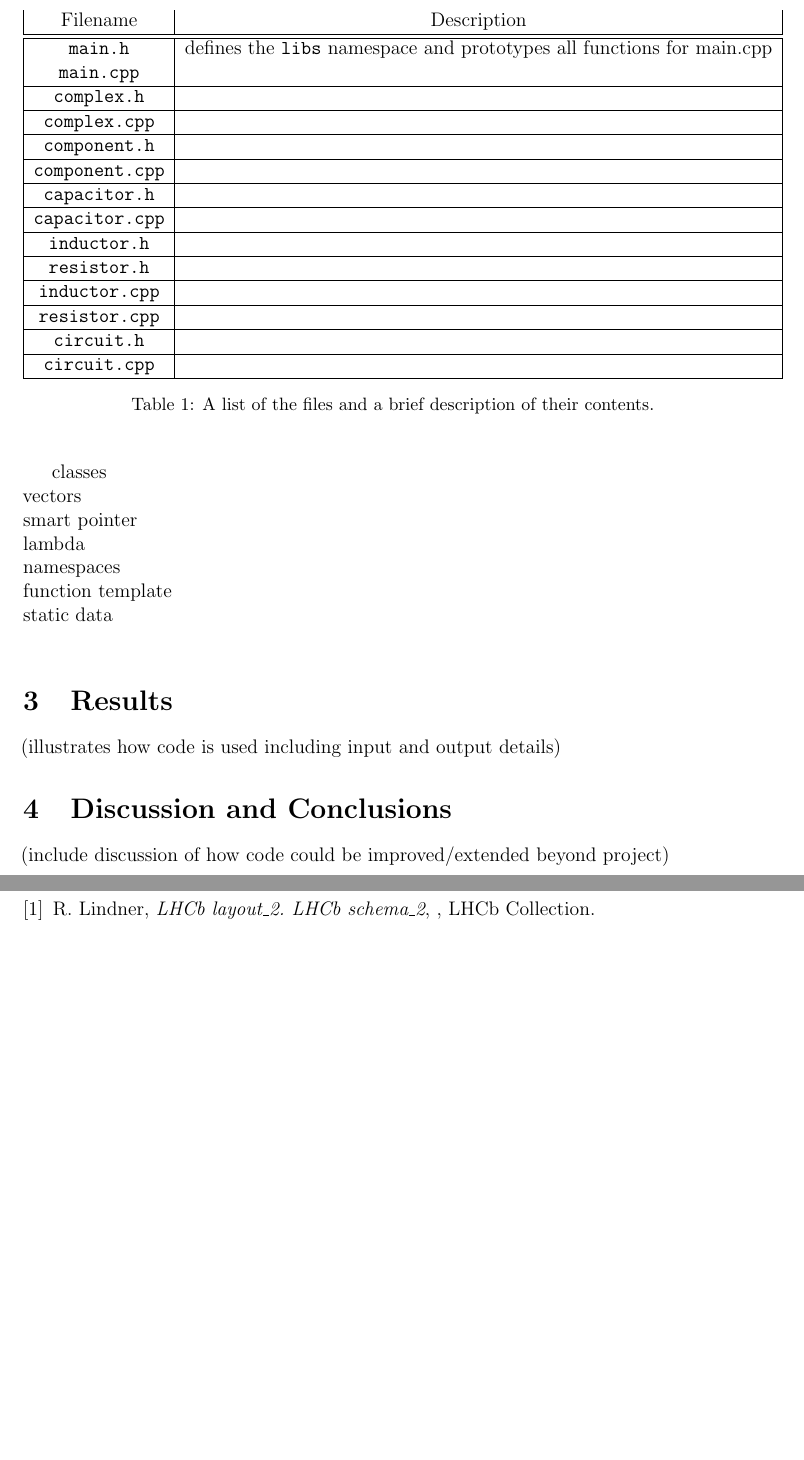
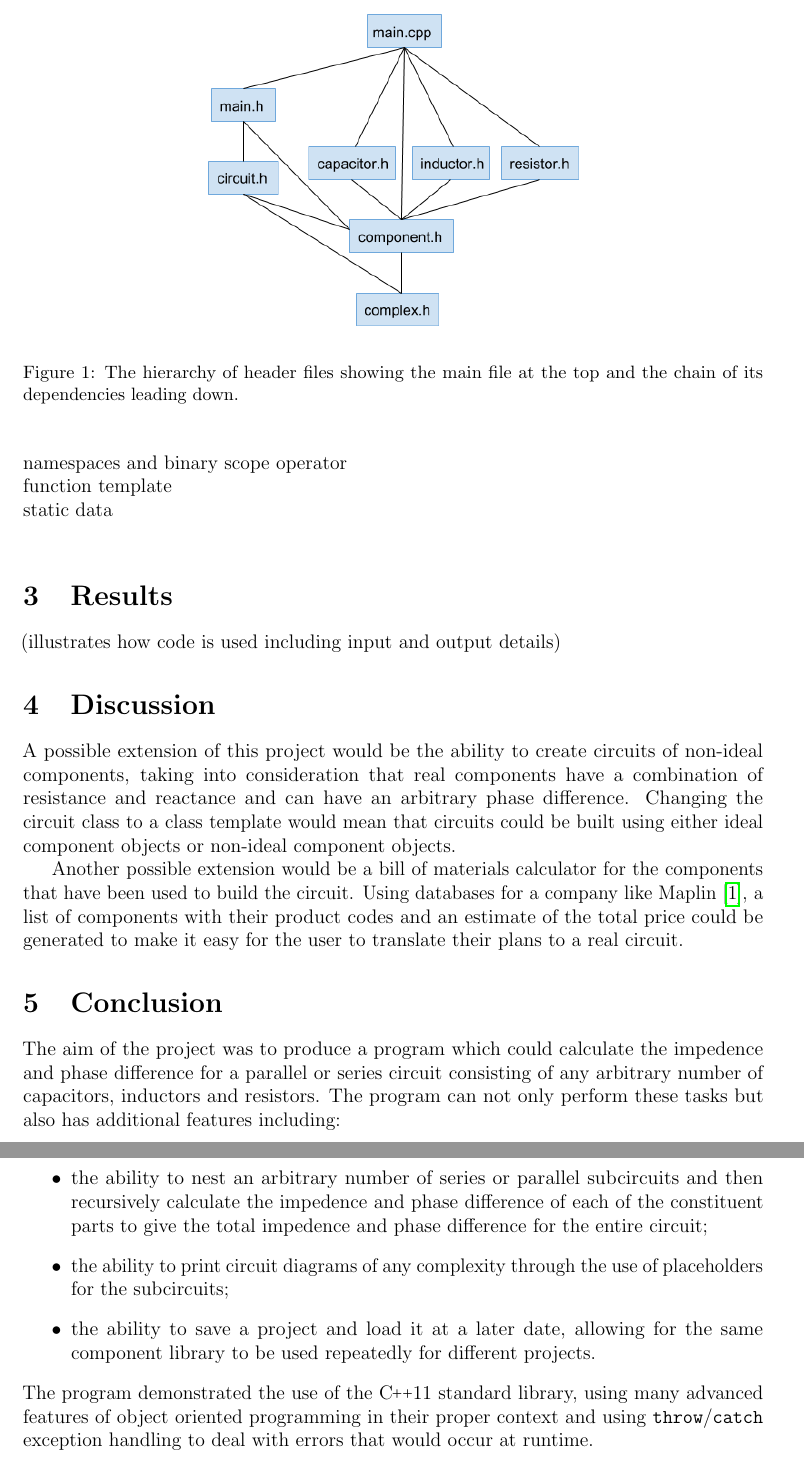
Before and after one commit to seadanda/cpp, a LaTeX paper (final_project/report/main.tex, which reads final_project/report/a1introduction.tex, final_project/report/a2code.tex, final_project/report/a4discussion.tex): two parts of pages 5 and 6 of 6 before the commit and two parts of pages 5 and 6 of 7 after it, joined at a grey line, cut at the place of the change, the shorter picture padded with empty space. The pictures show the PDF file final_project/report/main.pdf that the author committed with the source.

Commit message:
Fix code a bit and finish intro (still needs to be proofread with a heavy hand and referenced)

```diff
--- a/final_project/report/a1introduction.tex
+++ b/final_project/report/a1introduction.tex
@@ -21,0 +39,8 @@ C++ is an object oriented programming language created by Bjarne Stroustrup in 1
+  \frac{1}{Z_{total}} = \frac{1}{Z_1} + \frac{1}{Z_2} + \ldots + \frac{1}{Z_n}
+\end{equation}
+
+which requires the conjugate and modulus to be found for each of the complex impedances, which is discussed in section~\ref{sec:code}.
+
+\subsubsection*{Phase difference}
+%fact check this
+By plotting the impedance on the complex plane, the resulting plot is called a phasor diagram~\cite{} and can be used to determine the phase difference, which describes the offset between the voltage and the current. The phase difference is found by taking the argument of the impedance. Capacitors have a phase difference of $-90\degree$ which means that the voltage lags the current by $90\degree$ and inductors have a phase difference of $90\degree$ which means that the voltage leads the current by $90\degree$
--- a/final_project/report/a2code.tex
+++ b/final_project/report/a2code.tex
@@ -6,41 +5 @@ In the design of this project, the functionality was broken into seven header fi
 
-\begin{table}[h!]
-  %\begin{center}
-    \begin{tabular}{|c|c|}
-      \hline
-      Filename & Description \\
-      \hline
-      \hline
-      \verb!main.cpp! & Contains the \verb!main! function which is executed first and all of the program-specific functions which are not part of any class \\
-      \hline
-      \verb!main.h! & Defines the \verb!libs! namespace and contains prototypes for all functions for main.cpp \\
-      \hline
-      \verb!complex.h! & Custom class for storing and manipulating complex numbers \\
-      \hline
-      \verb!complex.cpp! & \\
-      \hline
-      \verb!component.h! & Base class from which capacitor, inductor and resistor inherit. Declares all shared member functions and member data. This serves as the base class for all polymorphic vectors of components\\
-      \hline
-      \verb!component.cpp! & The implementation of all member functions defined in \verb!component.h! and also the definition of the ostream operator (\verb!<<!) for objects of the Component class. \\
-      \hline
-      \verb!capacitor.h! & Class for capacitors which is derived from the Component class. Defines the \\
-      \hline
-      \verb!capacitor.cpp! & \\
-      \hline
-      \verb!inductor.h! & \\
-      \hline
-      \verb!resistor.h! & \\
-      \hline
-      \verb!inductor.cpp! & \\
-      \hline
-      \verb!resistor.cpp! & \\
-      \hline
-      \verb!circuit.h! & \\
-      \hline
-      \verb!circuit.cpp! & \\
-      \hline
-    \end{tabular}
-  %\end{center}
-  \caption{A list of the files and a brief description of their contents.}
-  \label{table:files}
-\end{table}
@@ -46,0 +11,7 @@ In the design of this project, the functionality was broken into seven header fi
+\begin{figure}
+  \begin{center}
+    \includegraphics[width=.5\textwidth]{hierarchy}
+  \end{center}
+  \caption{The hierarchy of header files showing the main file at the top and the chain of its dependencies leading down.}
+  \label{fig:hierarchy}
+\end{figure}
--- a/final_project/report/a4discussion.tex
+++ b/final_project/report/a4discussion.tex
@@ -1,3 +1,15 @@
-\section{Discussion and Conclusions} % (3 pages)
+\section{Discussion}
 \label{sec:discussion}
-(include discussion of how code could be improved/extended beyond project)
+A possible extension of this project would be the ability to create circuits of non-ideal components, taking into consideration that real components have a combination of resistance and reactance and can have an arbitrary phase difference. Changing the circuit class to a class template would mean that circuits could be built using either ideal component objects or non-ideal component objects.
+
+Another possible extension would be a bill of materials calculator for the components that have been used to build the circuit. Using databases for a company like Maplin~\cite{ref:maplin}, a list of components with their product codes and an estimate of the total price could be generated to make it easy for the user to translate their plans to a real circuit.
+
+
+\section{Conclusion}
+The aim of the project was to produce a program which could calculate the impedence and phase difference for a parallel or series circuit consisting of any arbitrary number of capacitors, inductors and resistors. The program can not only perform these tasks but also has additional features including:
+\begin{itemize}
+  \item the ability to nest an arbitrary number of series or parallel subcircuits and then recursively calculate the impedence and phase difference of each of the constituent parts to give the total impedence and phase difference for the entire circuit;
+  \item the ability to print circuit diagrams of any complexity through the use of placeholders for the subcircuits;
+  \item the ability to save a project and load it at a later date, allowing for the same component library to be used repeatedly for different projects.
+\end{itemize}
+The program demonstrated the use of the \CC11 standard library, using many advanced features of object oriented programming in their proper context and using \verb!throw!/\verb!catch! exception handling to deal with errors that would occur at runtime.
```
Also changed, not shown: final_project/report/a0titlepage.tex (+10 -6 lines), final_project/report/a3results.tex (+1 -1 lines), final_project/report/main.tex (+2 -2 lines), final_project/report/oop.bib (+8 -3 lines), final_project/report/preamble.tex (+2 -0 lines), final_project/report/ACCircuits.pdf, final_project/report/figs/hierarchy.png (added), final_project/report/main.bbl, final_project/report/main.pdf, final_project/report/a1introduction.tex (47 more changed lines), final_project/report/a2code.tex (19 more changed lines), 5 other files.
